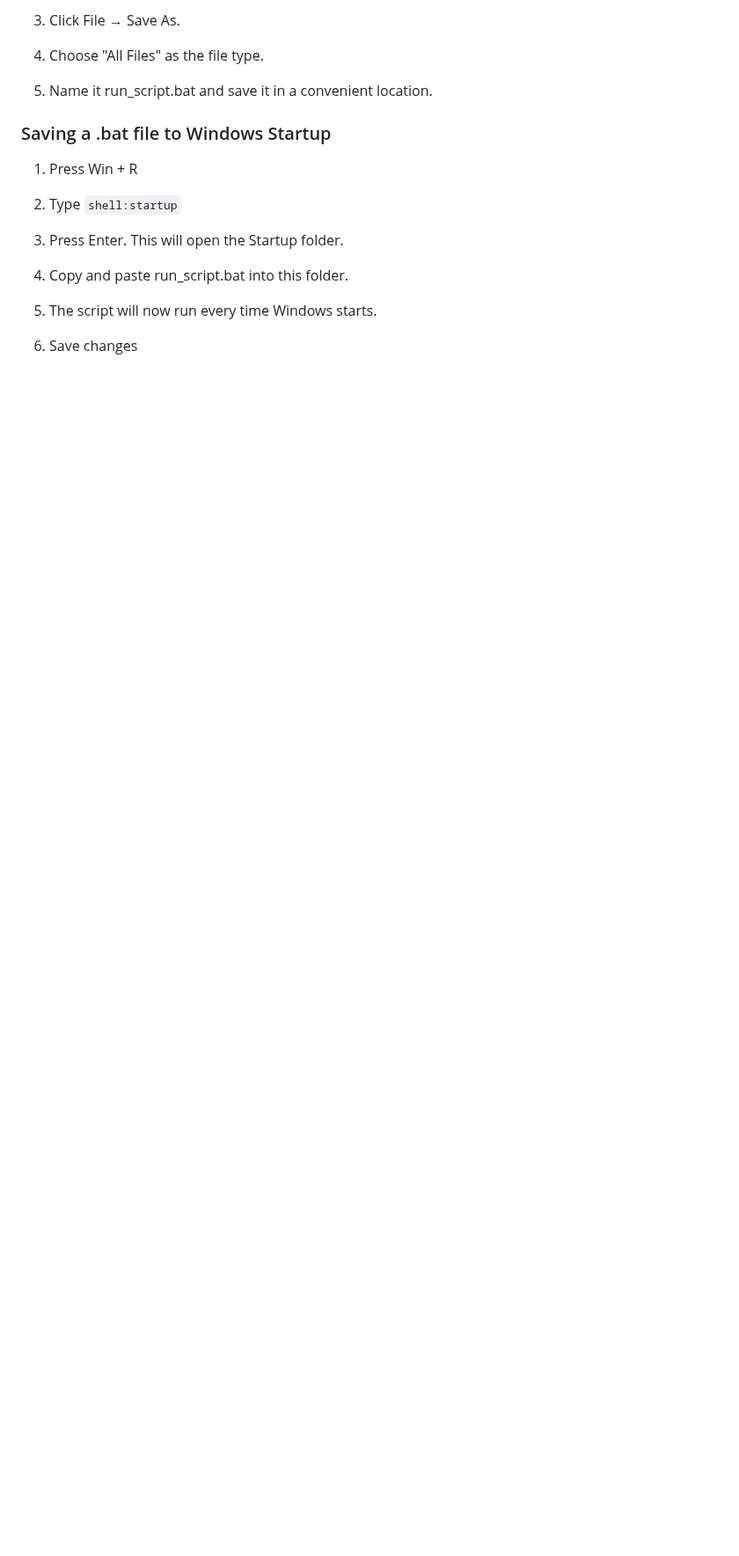
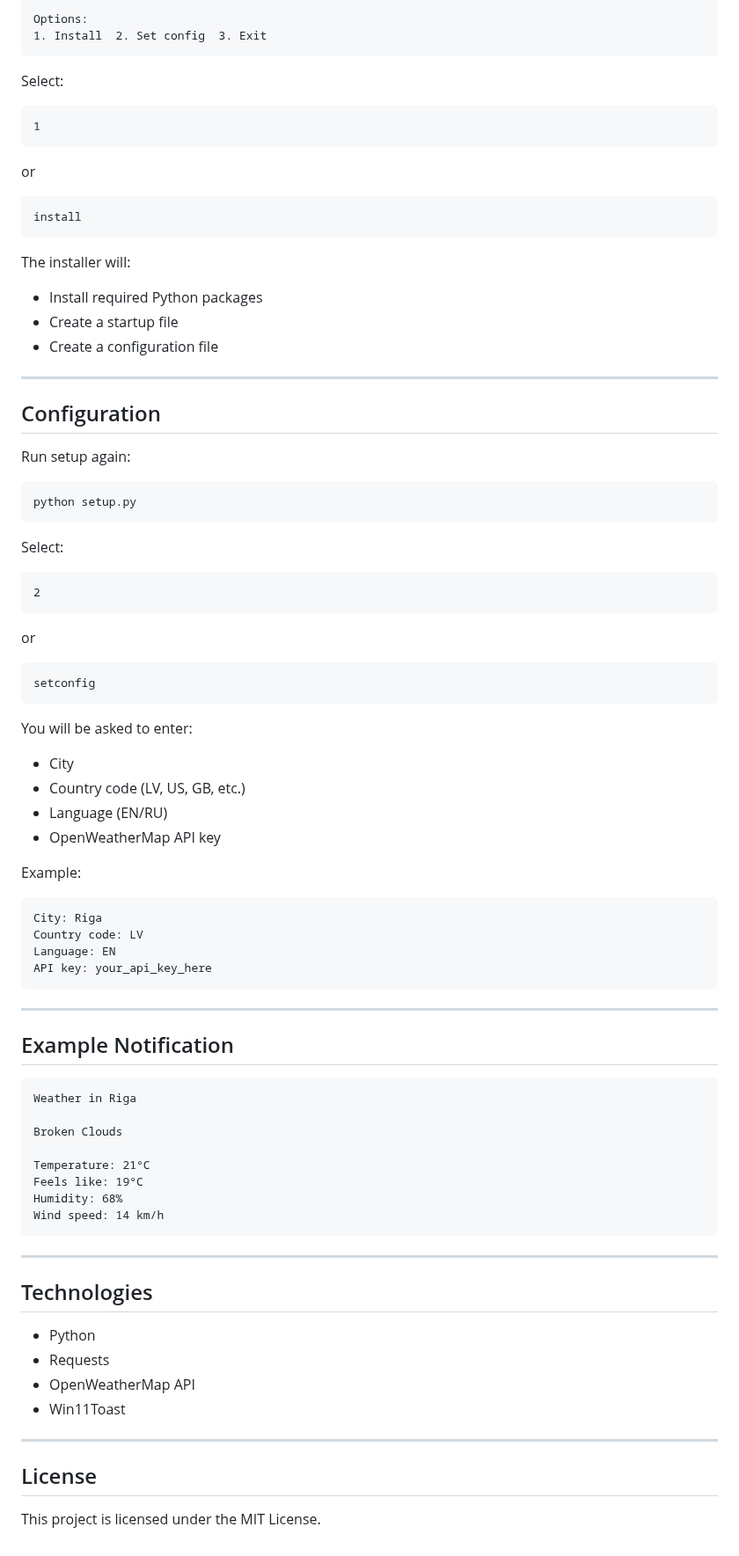
Before and after one commit to alekssdz123/Weather-Notifier, a Markdown page: README.md, the part around one of its changes. Shown at 88% size. Rendered like a GitHub page; blank space fills up the shorter version.

````diff
--- a/README.md
+++ b/README.md
@@ -76,14 +64,91 @@ To run a Python script automatically on startup, follow these steps:
 
-3. Click File → Save As.
-4. Choose "All Files" as the file type.
-5. Name it run_script.bat and save it in a convenient location.
+```text
+Options:
+1. Install  2. Set config  3. Exit
+```
 
-### Saving a .bat file to Windows Startup
+Select:
 
-1. Press Win + R
-2. Type `shell:startup`
-3. Press Enter. This will open the Startup folder.
-4. Copy and paste run_script.bat into this folder.
-5. The script will now run every time Windows starts.
+```text
+1
+```
 
-3. Save changes
+or
+
+```text
+install
+```
+
+The installer will:
+
+* Install required Python packages
+* Create a startup file
+* Create a configuration file
+
+---
+
+## Configuration
+
+Run setup again:
+
+```bash
+python setup.py
+```
+
+Select:
+
+```text
+2
+```
+
+or
+
+```text
+setconfig
+```
+
+You will be asked to enter:
+
+* City
+* Country code (LV, US, GB, etc.)
+* Language (EN/RU)
+* OpenWeatherMap API key
+
+Example:
+
+```text
+City: Riga
+Country code: LV
+Language: EN
+API key: your_api_key_here
+```
+
+---
+
+## Example Notification
+
+```text
+Weather in Riga
+
+Broken Clouds
+
+Temperature: 21°C
+Feels like: 19°C
+Humidity: 68%
+Wind speed: 14 km/h
+```
+
+---
+
+## Technologies
+
+* Python
+* Requests
+* OpenWeatherMap API
+* Win11Toast
+
+---
+
+## License
+
+This project is licensed under the MIT License.
````
Also changed, not shown: other parts of README.md (+42 -54 lines), screenshots/notification_example.png (added), screenshots/setup_screen1.png (deleted), screenshots/setup_screen2.png (deleted), screenshots/setup_screen3.png (deleted).
